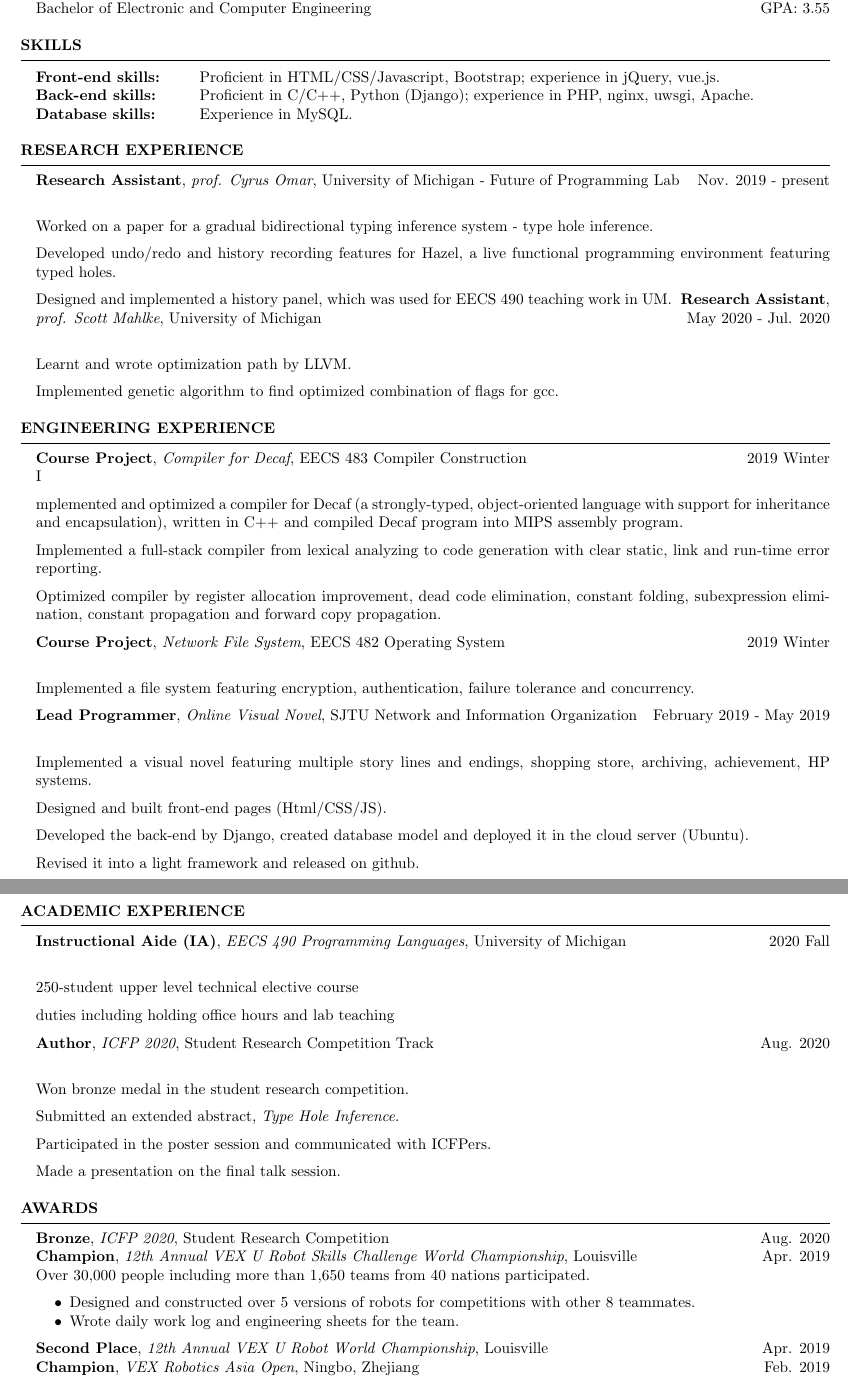
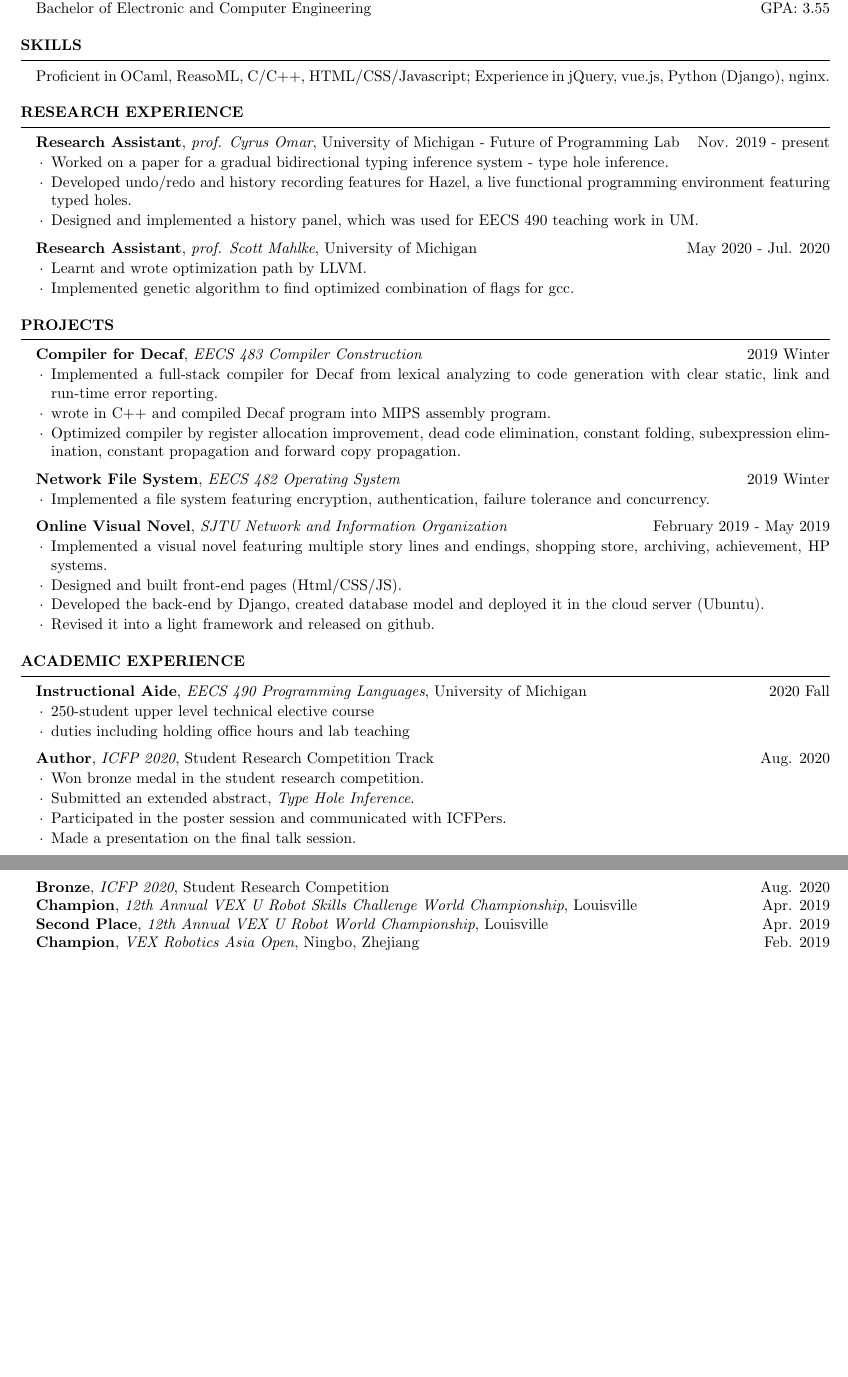
Before and after one commit to PPER/cv, a LaTeX CV (resume/UGResume.tex): two parts of pages 1 and 2 of 2, joined at a grey line, cut so that both start at the same text, the shorter picture padded with empty space. Compiled offline with pdfLaTeX.

Commit message:
draft resume

```diff
--- a/resume/UGResume.tex
+++ b/resume/UGResume.tex
@@ -68,52 +82,46 @@
 \end{rSection}
 
 \begin{rSection}{SKILLS}
-\begin{tabular}{ @{} >{\bfseries}l @{\hspace{6ex}} l }
-Front-end skills: & Proficient in HTML/CSS/Javascript, Bootstrap; experience in jQuery, vue.js.\\
-Back-end skills: & Proficient in C/C++, Python (Django); experience in PHP, nginx, uwsgi, Apache.  \\
-Database skills: & Experience in MySQL.
-\end{tabular}
-
+Proficient in OCaml, ReasoML, C/C++, HTML/CSS/Javascript; Experience in jQuery, vue.js, Python (Django), nginx.
 \end{rSection}
 %--------------------------------------------------------------------------------
 %    Projects And Seminars
 %-----------------------------------------------------------------------------------------------
 
 \begin{rSection}{RESEARCH EXPERIENCE}
-\begin{rrsection}{Research Assistant}{prof. Cyrus Omar}{University of Michigan - Future of Programming Lab}{ Nov. 2019 - present}
+\rrsection{Research Assistant}{prof. Cyrus Omar}{University of Michigan - Future of Programming Lab}{ Nov. 2019 - present}{
   \item Worked on a paper for a gradual bidirectional typing inference system - type hole inference.
   \item Developed undo/redo and history recording features for Hazel, a live functional programming environment featuring typed holes.
   \item Designed and implemented a history panel, which was used for EECS 490 teaching work in UM.
-\end{rrsection}
-\begin{rrsection}{Research Assistant}{prof. Scott Mahlke}{University of Michigan}{ May 2020 - Jul. 2020}
+}
+
+\rrsection{Research Assistant}{prof. Scott Mahlke}{University of Michigan}{ May 2020 - Jul. 2020}{
 \item Learnt and wrote optimization path by LLVM.
   \item Implemented genetic algorithm to find optimized combination of flags for gcc.
-\end{rrsection}
+}
 \end{rSection}
-\begin{rSection}{ENGINEERING EXPERIENCE}
 
-\begin{rrsection}{Course Project}{Compiler for Decaf}{EECS 483
-  Compiler Construction}{2019 Winter}
-  Implemented and optimized a compiler for Decaf (a strongly-typed, object-oriented language with support for inheritance and
-encapsulation), written in C++ and compiled Decaf program into MIPS assembly program.
-  \item Implemented a full-stack compiler from lexical analyzing to code generation with clear static, link and run-time error reporting.
+\begin{rSection}{PROJECTS}
+
+\project{Compiler for Decaf}{EECS 483
+  Compiler Construction}{2019 Winter}{
+  \item Implemented a full-stack compiler for Decaf from lexical analyzing to code generation with clear static, link and run-time error reporting.
+  \item wrote in C++ and compiled Decaf program into MIPS assembly program.
   \item Optimized compiler by register allocation improvement, dead code elimination, constant folding, subexpression elimination, constant propagation and forward copy propagation.
+}
 
-\end{rrsection}
 
-\begin{rrsection}{Course Project}{Network File System}{EECS 482
-  Operating System}{2019 Winter}
+\project{Network File System}{EECS 482
+  Operating System}{2019 Winter}{
   \item Implemented a file system featuring encryption, authentication, failure tolerance and concurrency.
-\end{rrsection}
+}
 
-\begin{rrsection}{Lead Programmer}{Online Visual Novel}{SJTU Network and Information Organization}{February 2019 - May 2019}
-
+\project{Online Visual Novel}{SJTU Network and Information Organization}{February 2019 - May 2019}{
 	\item Implemented a visual novel featuring multiple story lines and endings, shopping store, archiving, achievement, HP systems.
-
   \item Designed and built front-end pages (Html/CSS/JS).
   \item Developed the back-end by Django, created database model and deployed it in the cloud server (Ubuntu).
   \item Revised it into a light framework and released on github.
-\end{rrsection}
+}
 
 %\vspace{-0.3\baselineskip}
 
@@ -125,18 +133,18 @@ encapsulation), written in C++ and compiled Decaf program into MIPS assembly pro
 
 \begin{rSection}{ACADEMIC EXPERIENCE}
 
-\begin{rrsection}{Instructional Aide (IA)}{EECS 490 Programming Languages}{University
-  of Michigan}{2020 Fall}
+\rrsection{Instructional Aide}{EECS 490 Programming Languages}{University
+  of Michigan}{2020 Fall}{
   \item 250-student upper level technical elective course
   \item duties including holding office hours and lab teaching
-\end{rrsection}
+}
 
-\begin{rrsection}{Author}{ICFP 2020}{Student Research Competition Track}{Aug. 2020}
+\rrsection{Author}{ICFP 2020}{Student Research Competition Track}{Aug. 2020}{
   \item Won bronze medal in the student research competition.
   \item Submitted an extended abstract, \textit{Type Hole Inference}.
   \item Participated in the poster session and communicated with ICFPers.
   \item Made a presentation on the final talk session.
-\end{rrsection}
+}
 
 \end{rSection}
 
@@ -148,11 +156,6 @@ encapsulation), written in C++ and compiled Decaf program into MIPS assembly pro
 
 \award{Bronze}{ICFP 2020}{Student Research Competition}{Aug. 2020}
 \award{Champion}{12th Annual VEX U Robot Skills Challenge World Championship}{Louisville}{Apr. 2019}
-Over 30,000 people including more than 1,650 teams from 40 nations participated.
-\begin{itemize}
-  \item Designed and constructed over 5 versions of robots for competitions with other 8 teammates.
-	\item Wrote daily work log and engineering sheets for the team.
- \end{itemize}
 \award{Second Place}{12th Annual VEX U Robot World Championship}{Louisville}{Apr. 2019}
 \award{Champion}{VEX Robotics Asia Open}{Ningbo, Zhejiang}{Feb. 2019}
 \award{Robot Awards}{Summer Design Expo Best Technology Award}{UM-SJTU JI}{Nov. 2018}
```
Also changed, not shown: resume/UGResume.pdf, resume/UGResume.tex (18 more changed lines).
